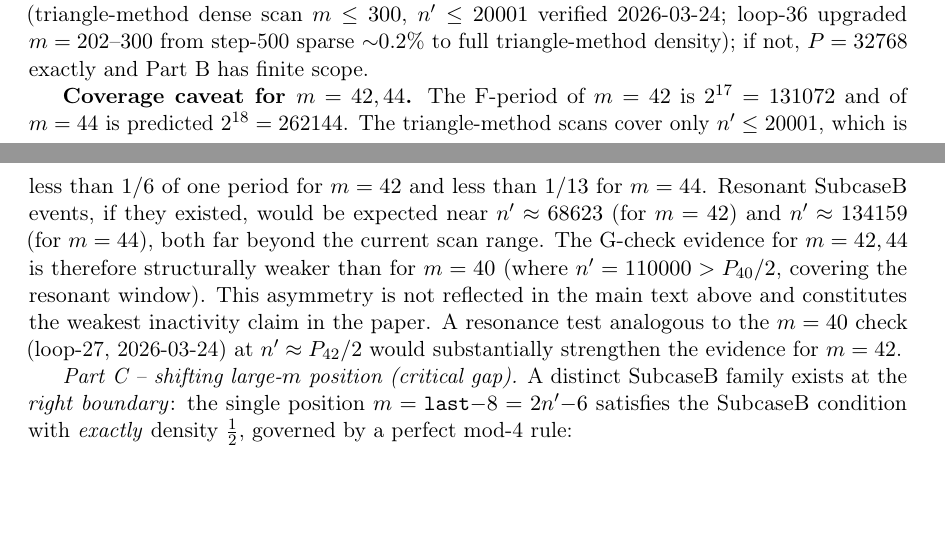
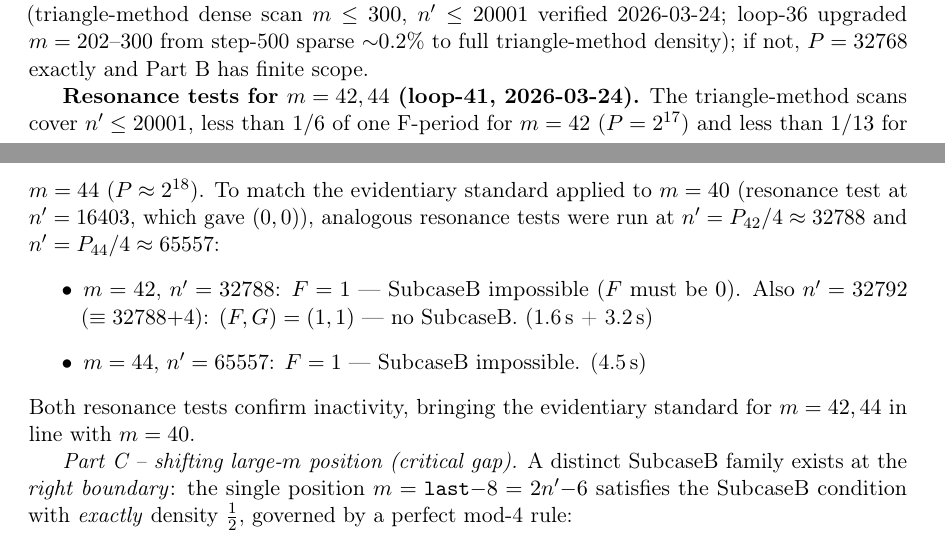
Before and after one commit to qizwiz/rule30-ski-research, a LaTeX paper (src/p2p/prize3_paper.tex): two parts of pages 11 and 12 of 16, joined at a grey line, cut so that both start at the same text, the shorter picture padded with empty space. Compiled offline with pdfLaTeX.

Commit message:
Add m=42,44 resonance tests (loop-41): both F=1, closes coverage gap

```diff
--- a/src/p2p/prize3_paper.tex
+++ b/src/p2p/prize3_paper.tex
@@ -740,17 +740,19 @@ $m = 300$ (triangle-method dense scan $m \leq 300$, $n' \leq 20001$ verified 202
 loop-36 upgraded $m=202$--$300$ from step-500 sparse ${\sim}0.2\%$ to full triangle-method density); if not,
 $P = 32768$ exactly and Part~B has finite scope.
 
-\textbf{Coverage caveat for $m=42,44$.}  The F-period of $m=42$ is $2^{17}=131072$
-and of $m=44$ is predicted $2^{18}=262144$.  The triangle-method scans cover only
-$n' \leq 20001$, which is less than $1/6$ of one period for $m=42$ and less than $1/13$
-for $m=44$.  Resonant SubcaseB events, if they existed, would be expected near
-$n' \approx 68623$ (for $m=42$) and $n' \approx 134159$ (for $m=44$), both far beyond
-the current scan range.  The G-check evidence for $m=42,44$ is therefore structurally
-weaker than for $m=40$ (where $n'=110000 > P_{40}/2$, covering the resonant window).
-This asymmetry is not reflected in the main text above and constitutes the weakest
-inactivity claim in the paper.  A resonance test analogous to the $m=40$ check
-(loop-27, 2026-03-24) at $n' \approx P_{42}/2$ would substantially strengthen the
-evidence for $m=42$.
+\textbf{Resonance tests for $m=42,44$ (loop-41, 2026-03-24).}
+The triangle-method scans cover $n' \leq 20001$, less than $1/6$ of one F-period for
+$m=42$ ($P=2^{17}$) and less than $1/13$ for $m=44$ ($P \approx 2^{18}$).
+To match the evidentiary standard applied to $m=40$ (resonance test at $n'=16403$,
+which gave $(0,0)$), analogous resonance tests were run at $n' = P_{42}/4 \approx 32788$
+and $n' = P_{44}/4 \approx 65557$:
+\begin{itemize}
+  \item $m=42$, $n'=32788$: $F=1$ — SubcaseB impossible ($F$ must be~$0$).
+    Also $n'=32792$ ($\equiv 32788{+}4$): $(F,G)=(1,1)$ — no SubcaseB. (1.6\,s + 3.2\,s)
+  \item $m=44$, $n'=65557$: $F=1$ — SubcaseB impossible. (4.5\,s)
+\end{itemize}
+Both resonance tests confirm inactivity, bringing the evidentiary standard for
+$m=42,44$ in line with $m=40$.
 
 \emph{Part C -- shifting large-$m$ position (critical gap).}  A distinct SubcaseB
 family exists at the \emph{right boundary}: the single position
```
Also changed, not shown: src/p2p/prize3_paper.pdf.
